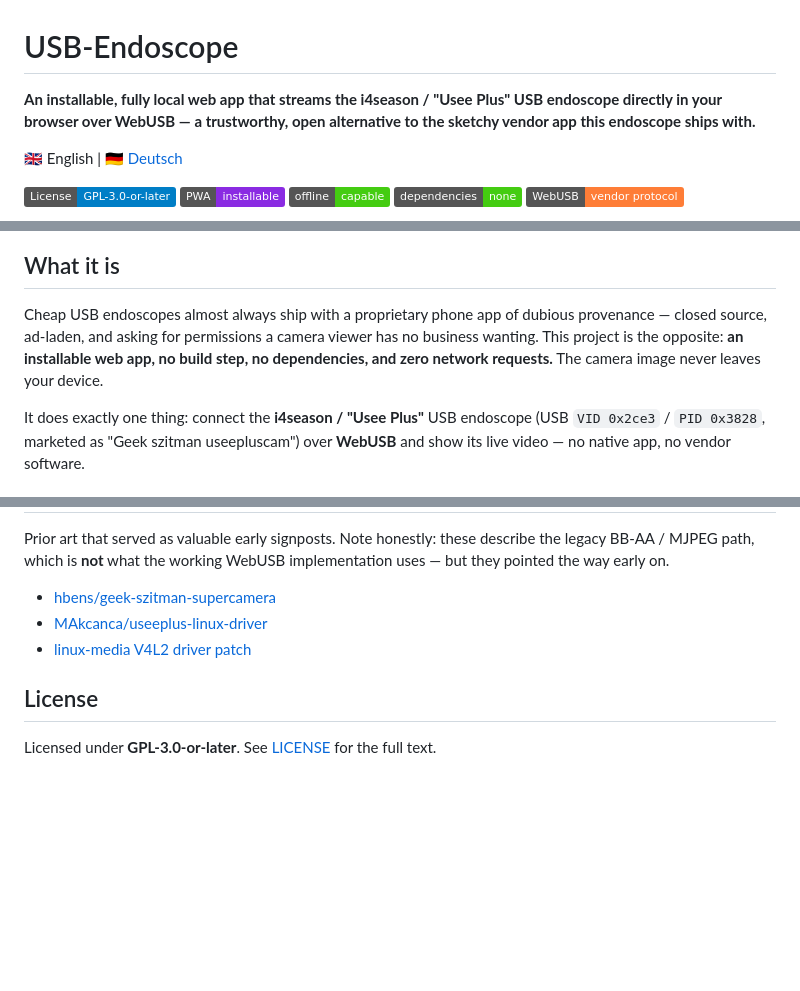
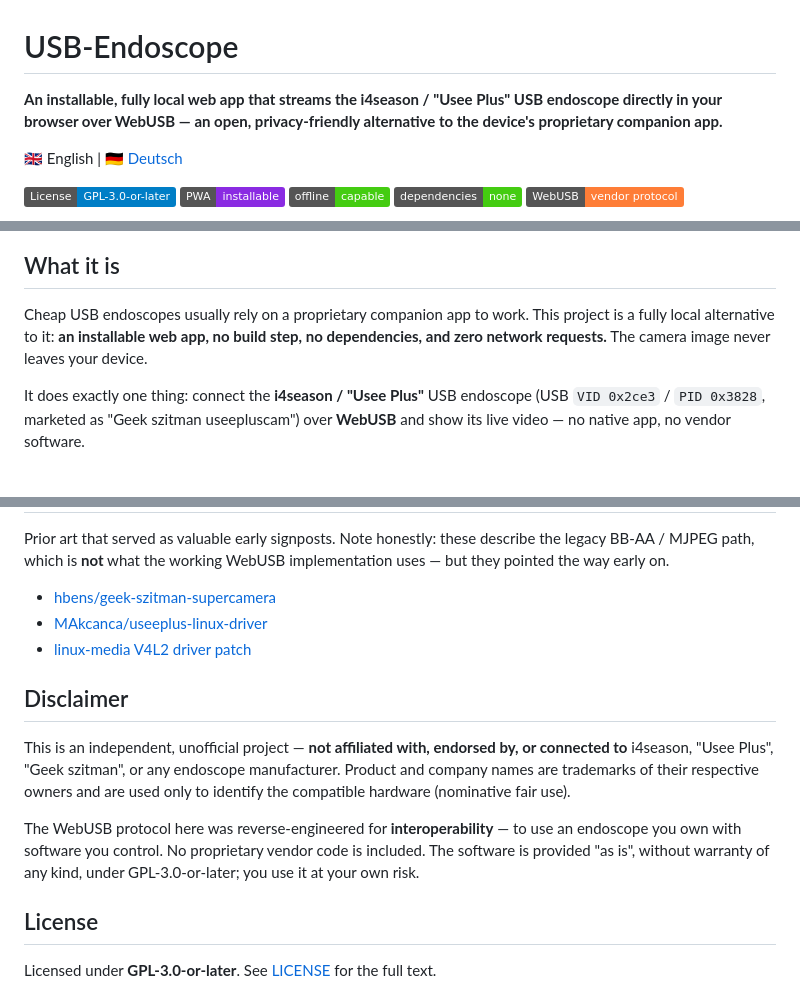
Before and after one commit to esdreiem/usb-endoscope, a Markdown page: README.md, 3 parts joined by grey strips. Drawn GitHub-style; badges without logos; blank space fills up the shorter version.

```diff
--- a/README.md
+++ b/README.md
@@ -1,6 +1,6 @@
 # USB-Endoscope
 
-**An installable, fully local web app that streams the i4season / "Usee Plus" USB endoscope directly in your browser over WebUSB — a trustworthy, open alternative to the sketchy vendor app this endoscope ships with.**
+**An installable, fully local web app that streams the i4season / "Usee Plus" USB endoscope directly in your browser over WebUSB — an open, privacy-friendly alternative to the device's proprietary companion app.**
 
 🇬🇧 English | [🇩🇪 Deutsch](README.de.md)
 
@@ -14,7 +14,7 @@
 
 ## What it is
 
-Cheap USB endoscopes almost always ship with a proprietary phone app of dubious provenance — closed source, ad-laden, and asking for permissions a camera viewer has no business wanting. This project is the opposite: **an installable web app, no build step, no dependencies, and zero network requests.** The camera image never leaves your device.
+Cheap USB endoscopes usually rely on a proprietary companion app to work. This project is a fully local alternative to it: **an installable web app, no build step, no dependencies, and zero network requests.** The camera image never leaves your device.
 
 It does exactly one thing: connect the **i4season / "Usee Plus"** USB endoscope (USB `VID 0x2ce3` / `PID 0x3828`, marketed as "Geek szitman useepluscam") over **WebUSB** and show its live video — no native app, no vendor software.
 
@@ -120,6 +120,12 @@ Prior art that served as valuable early signposts. Note honestly: these describe
 - [MAkcanca/useeplus-linux-driver](https://github.com/MAkcanca/useeplus-linux-driver)
 - [linux-media V4L2 driver patch](https://marc.info/?l=linux-media&m=175756642100535)
 
+## Disclaimer
+
+This is an independent, unofficial project — **not affiliated with, endorsed by, or connected to** i4season, "Usee Plus", "Geek szitman", or any endoscope manufacturer. Product and company names are trademarks of their respective owners and are used only to identify the compatible hardware (nominative fair use).
+
+The WebUSB protocol here was reverse-engineered for **interoperability** — to use an endoscope you own with software you control. No proprietary vendor code is included. The software is provided "as is", without warranty of any kind, under GPL-3.0-or-later; you use it at your own risk.
+
 ## License
 
 Licensed under **GPL-3.0-or-later**. See [LICENSE](LICENSE) for the full text.
```
Also changed, not shown: CONTRIBUTING.md (+1 -1 lines), README.de.md (+8 -2 lines).
